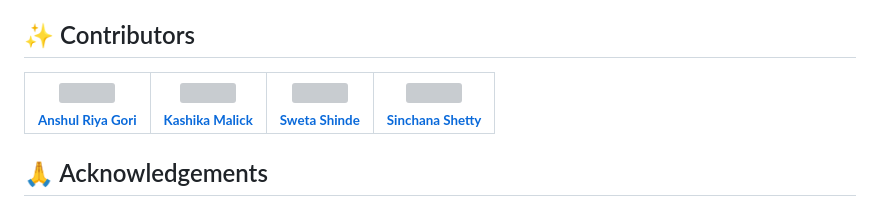
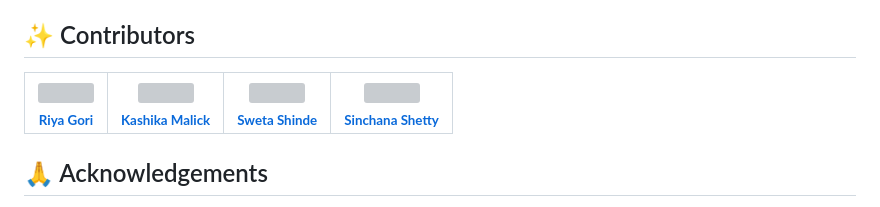
Before and after one commit to devyash2930/ShopSync-SE, a Markdown page: README.md, the part around the change. Drawn GitHub-style; grey boxes are pictures that could not be loaded.

```diff
--- a/README.md
+++ b/README.md
@@ -126,7 +126,7 @@ streamlit run slash_user_interface.py
 ---
 <table>
   <tr>
-    <td align="center"><a href="https://github.com/riyagori1203"><img src="https://avatars.githubusercontent.com/u/66380988?s=400&u=abc90228fe33cf1be71f80eec8aa74213134dea9&v=4" width="75px;" alt=""/><br /><sub><b>Anshul Riya Gori</b></sub></a></td>
+    <td align="center"><a href="https://github.com/riyagori1203"><img src="https://avatars.githubusercontent.com/u/66380988?s=400&u=abc90228fe33cf1be71f80eec8aa74213134dea9&v=4" width="75px;" alt=""/><br /><sub><b>Riya Gori</b></sub></a></td>
     <td align="center"><a href="https://github.com/Kashika08"><img src="https://avatars.githubusercontent.com/u/43812511?v=4" width="75px;" alt=""/><br /><sub><b>Kashika Malick</b></sub></a><br /></td>
     <td align="center"><a href="https://github.com/sps-bit"><img src="https://avatars.githubusercontent.com/u/71579349?v=4" width="75px;" alt=""/><br /><sub><b>Sweta Shinde</b></sub></a><br /></td>
     <td align="center"><a href="https://github.com/sinchanashetty11"><img src="https://avatars.githubusercontent.com/u/73926660?v=4" width="75px;" alt=""/><br /><sub><b>Sinchana Shetty</b></sub></a><br /></td>
```
